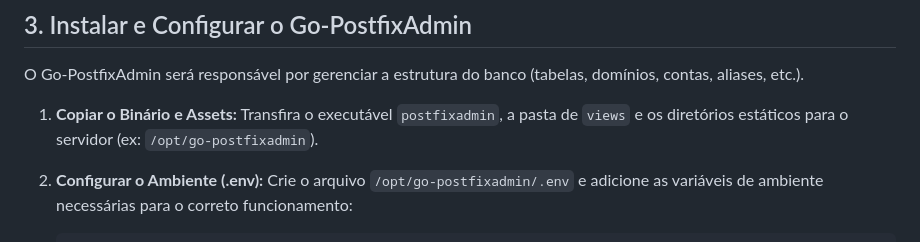
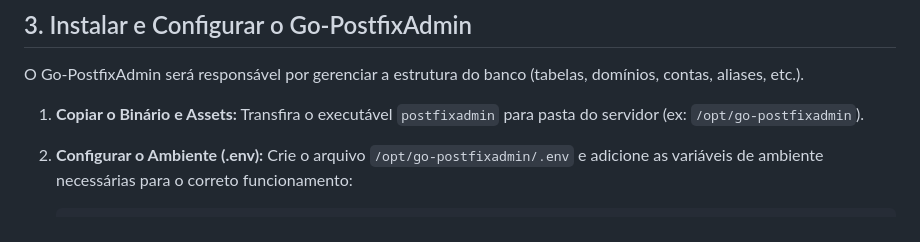
Before and after one commit to jniltinho/go-postfixadmin, a Markdown page: DOCUMENTS/setup/README.md, the part around the change. Drawn GitHub-style.

Commit message:
docs: Update setup instructions in README to only include transferring the executable.

```diff
--- a/DOCUMENTS/setup/README.md
+++ b/DOCUMENTS/setup/README.md
@@ -44,7 +44,7 @@ EXIT;
 O Go-PostfixAdmin será responsável por gerenciar a estrutura do banco (tabelas, domínios, contas, aliases, etc.).
 
 1. **Copiar o Binário e Assets:**
-   Transfira o executável `postfixadmin`, a pasta de `views` e os diretórios estáticos para o servidor (ex: `/opt/go-postfixadmin`).
+   Transfira o executável `postfixadmin` para pasta do servidor (ex: `/opt/go-postfixadmin`).
 
 2. **Configurar o Ambiente (.env):**
    Crie o arquivo `/opt/go-postfixadmin/.env` e adicione as variáveis de ambiente necessárias para o correto funcionamento:
```
